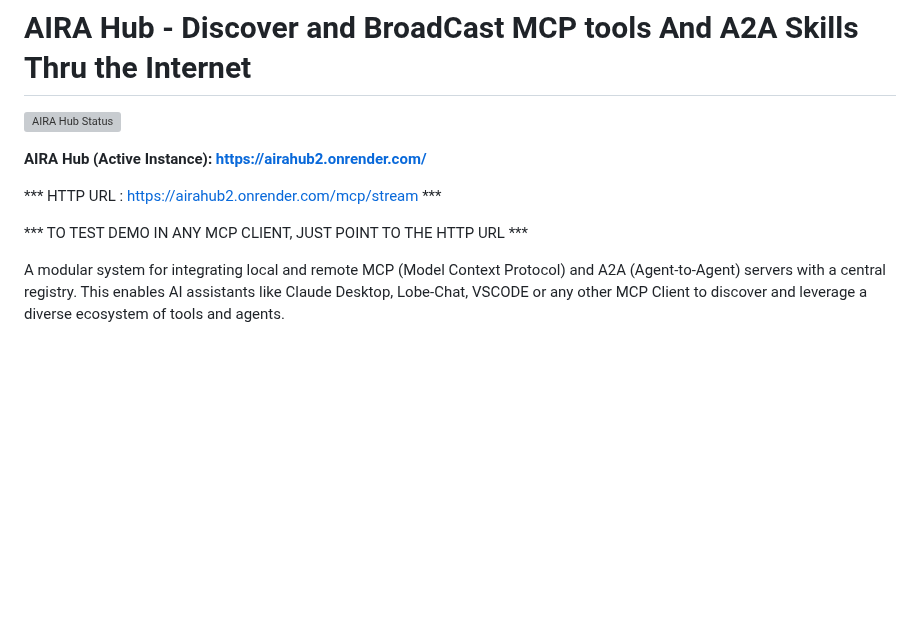
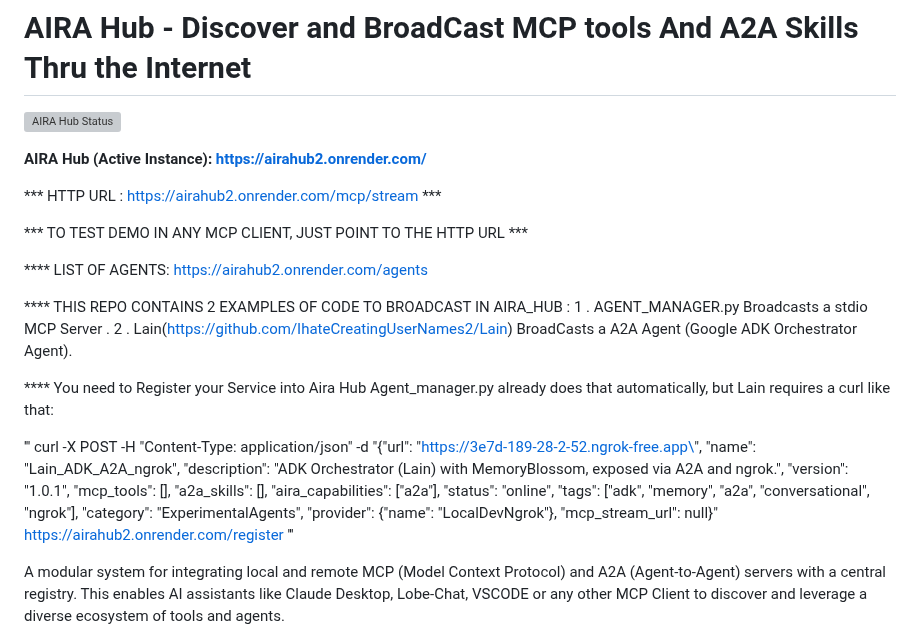
Before and after one commit to IhateCreatingUserNames2/AiraHub2, a Markdown page: Readme.md, the part around the change. Rendered like a GitHub page; blank space fills up the shorter version; grey boxes are pictures that could not be loaded.

```diff
--- a/Readme.md
+++ b/Readme.md
@@ -7,6 +7,21 @@
 *** HTTP URL : https://airahub2.onrender.com/mcp/stream ***
 
 *** TO TEST DEMO IN ANY MCP CLIENT, JUST POINT TO THE HTTP URL ***
+
+**** LIST OF AGENTS: https://airahub2.onrender.com/agents
+
+**** THIS REPO CONTAINS 2 EXAMPLES OF CODE TO BROADCAST IN AIRA_HUB :
+  1 . AGENT_MANAGER.py Broadcasts a stdio MCP Server .
+  2 . Lain(https://github.com/IhateCreatingUserNames2/Lain) BroadCasts a A2A Agent (Google ADK Orchestrator Agent).
+
+**** You need to Register your Service into Aira Hub
+Agent_manager.py already does that automatically, but Lain requires a curl like that:
+
+''' curl -X POST -H "Content-Type: application/json" -d "{\"url\": \"https://3e7d-189-28-2-52.ngrok-free.app\", \"name\": \"Lain_ADK_A2A_ngrok\", \"description\": \"ADK Orchestrator (Lain) with MemoryBlossom, exposed via A2A and ngrok.\", \"version\": \"1.0.1\", \"mcp_tools\": [], \"a2a_skills\": [], \"aira_capabilities\": [\"a2a\"], \"status\": \"online\", \"tags\": [\"adk\", \"memory\", \"a2a\", \"conversational\", \"ngrok\"], \"category\": \"ExperimentalAgents\", \"provider\": {\"name\": \"LocalDevNgrok\"}, \"mcp_stream_url\": null}" https://airahub2.onrender.com/register '''
+
+
+
+
 
 A modular system for integrating local and remote MCP (Model Context Protocol) and A2A (Agent-to-Agent) servers with a central registry. This enables AI assistants like Claude Desktop, Lobe-Chat, VSCODE or any other MCP Client to discover and leverage a diverse ecosystem of tools and agents.
 
```
